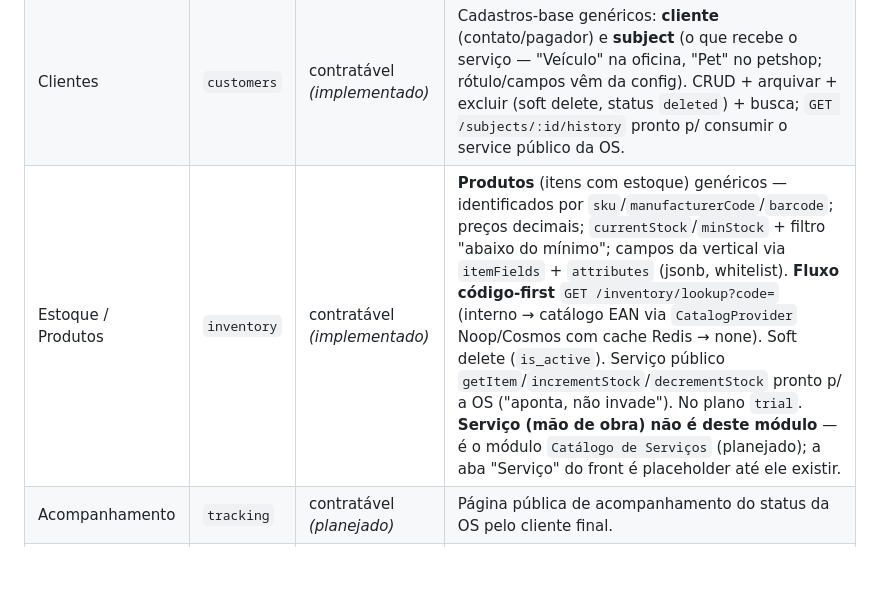
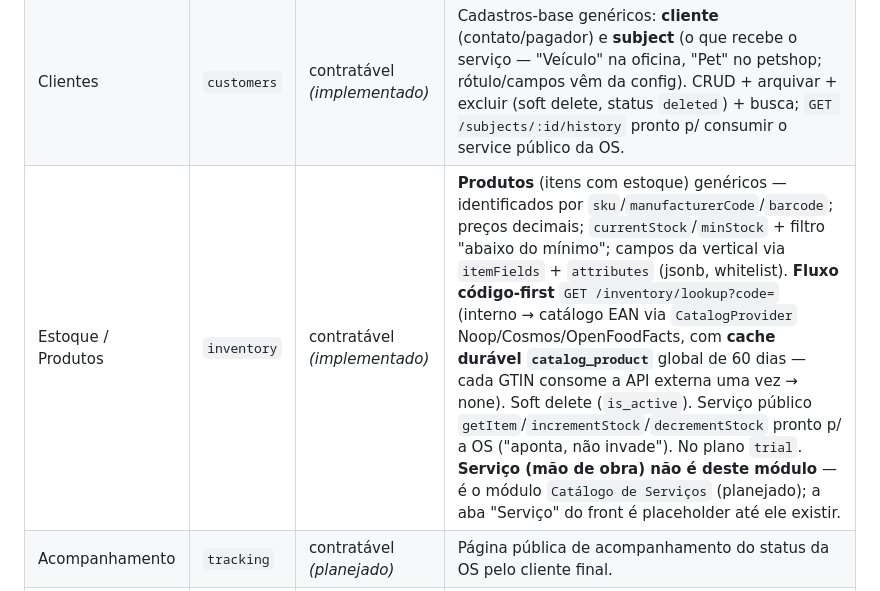
Before and after one commit to orbixSystem/OrbixHub, a Markdown page: docs/modulos-v1.md, the part around the change. Rendered like a GitHub page; blank space fills up the shorter version.

Commit message:
docs(inventory): lookup com cache durável catalog_product (60d) + OpenFoodFacts

```diff
--- a/docs/modulos-v1.md
+++ b/docs/modulos-v1.md
@@ -16,7 +16,7 @@ A lista de módulos ativos do tenant é exposta pelo endpoint `GET /me` no array
 | Assinatura / Billing | _(núcleo)_ | núcleo | Gestão de planos, ciclo de vida da assinatura (trial, ativo, vencido) e webhooks de pagamento. Sempre ativo. |
 | Ordens de Serviço | `os` | contratável | Abertura, acompanhamento e encerramento de ordens de serviço de veículos. |
 | Clientes | `customers` | contratável _(implementado)_ | Cadastros-base genéricos: **cliente** (contato/pagador) e **subject** (o que recebe o serviço — "Veículo" na oficina, "Pet" no petshop; rótulo/campos vêm da config). CRUD + arquivar + excluir (soft delete, status `deleted`) + busca; `GET /subjects/:id/history` pronto p/ consumir o service público da OS. |
-| Estoque / Produtos | `inventory` | contratável _(implementado)_ | **Produtos** (itens com estoque) genéricos — identificados por `sku`/`manufacturerCode`/`barcode`; preços decimais; `currentStock`/`minStock` + filtro "abaixo do mínimo"; campos da vertical via `itemFields` + `attributes` (jsonb, whitelist). **Fluxo código-first** `GET /inventory/lookup?code=` (interno → catálogo EAN via `CatalogProvider` Noop/Cosmos com cache Redis → none). Soft delete (`is_active`). Serviço público `getItem`/`incrementStock`/`decrementStock` pronto p/ a OS ("aponta, não invade"). No plano `trial`. **Serviço (mão de obra) não é deste módulo** — é o módulo `Catálogo de Serviços` (planejado); a aba "Serviço" do front é placeholder até ele existir. |
+| Estoque / Produtos | `inventory` | contratável _(implementado)_ | **Produtos** (itens com estoque) genéricos — identificados por `sku`/`manufacturerCode`/`barcode`; preços decimais; `currentStock`/`minStock` + filtro "abaixo do mínimo"; campos da vertical via `itemFields` + `attributes` (jsonb, whitelist). **Fluxo código-first** `GET /inventory/lookup?code=` (interno → catálogo EAN via `CatalogProvider` Noop/Cosmos/OpenFoodFacts, com **cache durável `catalog_product`** global de 60 dias — cada GTIN consome a API externa uma vez → none). Soft delete (`is_active`). Serviço público `getItem`/`incrementStock`/`decrementStock` pronto p/ a OS ("aponta, não invade"). No plano `trial`. **Serviço (mão de obra) não é deste módulo** — é o módulo `Catálogo de Serviços` (planejado); a aba "Serviço" do front é placeholder até ele existir. |
 | Acompanhamento | `tracking` | contratável _(planejado)_ | Página pública de acompanhamento do status da OS pelo cliente final. |
 | Caixa | `cashier` | contratável _(planejado)_ | Controle de caixa, recebimentos e pagamentos do dia. |
 | Nota / Fiscal | `invoice` | contratável _(planejado)_ | Emissão e gestão de notas fiscais de serviço e produto. |
```
